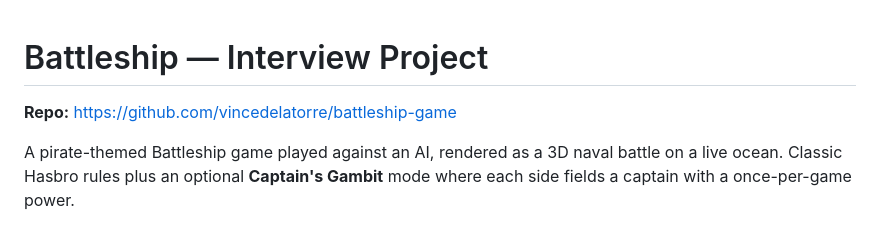
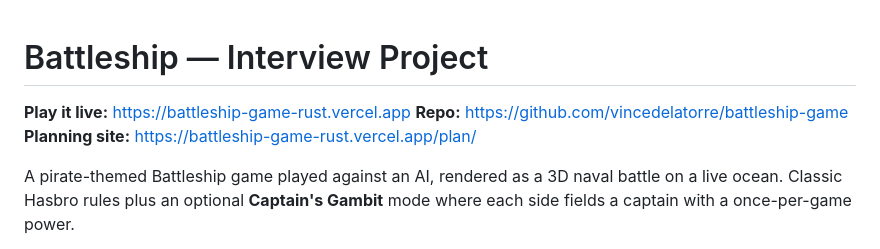
Before and after one commit to vincedelatorre/battleship-game, a Markdown page: README.md, the part around the change. Drawn GitHub-style.

Commit message:
README: add live Vercel URL and planning-site link
Generated with [Devin](https://devin.ai)

Co-Authored-By: Devin <158243242+devin-ai-integration[bot]@users.noreply.github.com>

```diff
--- a/README.md
+++ b/README.md
@@ -1,6 +1,8 @@
 # Battleship — Interview Project
 
+**Play it live:** https://battleship-game-rust.vercel.app
 **Repo:** https://github.com/vincedelatorre/battleship-game
+**Planning site:** https://battleship-game-rust.vercel.app/plan/
 
 A pirate-themed Battleship game played against an AI, rendered as a 3D
 naval battle on a live ocean. Classic Hasbro rules plus an optional
```
